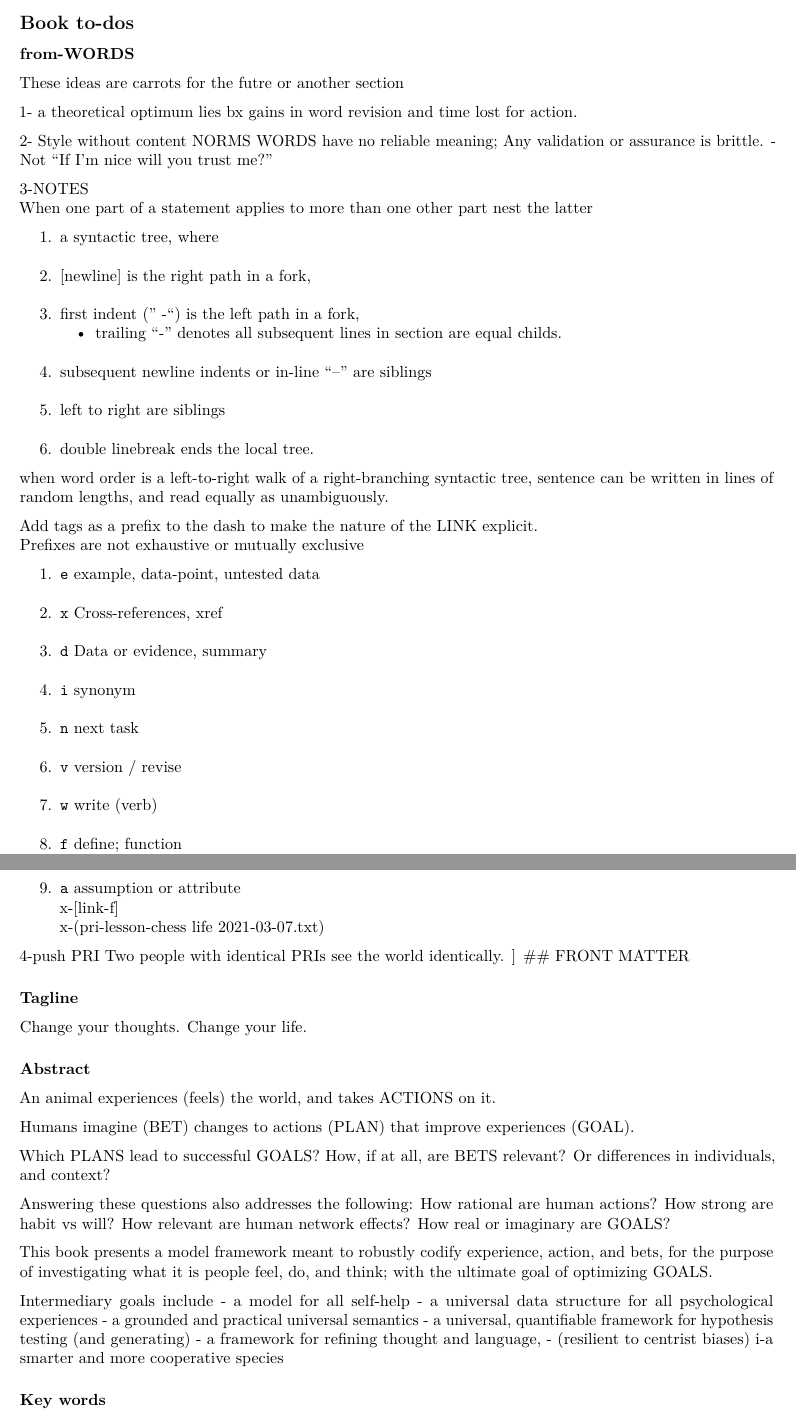
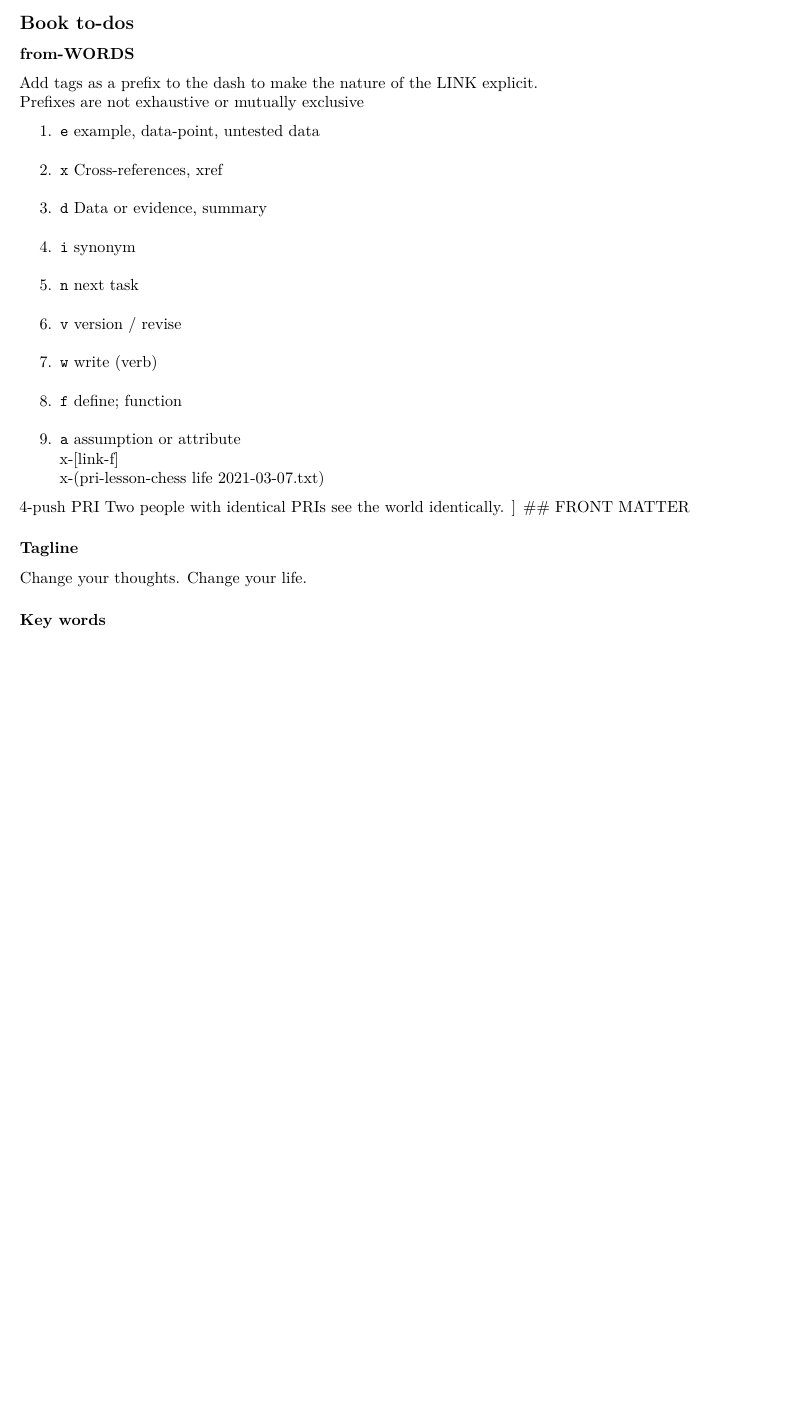
Before and after one commit to skilled-reflection/skilled-reflection.github.io, an R Markdown document (book/theory ch0-preface.Rmd): two parts of pages 1 and 2 of 3 before the commit and part of page 1 of 3 after it, the two joined at a grey line, cut so that both start at the same text, the shorter picture padded with empty space. Rendered offline with R 4.5, knitr and Pandoc, then LaTeX, with nearby package versions.

Commit message:
removed abstract and 'todos'
### Abstract

An animal
experiences (feels) the world, and
takes ACTIONS on it.

Humans
imagine (BET)
changes to actions (PLAN) that
improve experiences (GOAL).

Which PLANS lead to successful GOALS?
How, if at all, are BETS relevant?
Or differences in individuals, and context?

Answering these questions
also addresses the following:
How rational are human actions?
How strong are habit vs will?
How relevant are human network effects?
How real or imaginary are GOALS?

This book presents a model framework
meant to robustly codify
experience, action, and bets,
for the purpose of investigating
what it is people feel, do, and think;
with the ultimate goal of
optimizing GOALS.

Intermediary goals include
- a model for all self-help
- a universal data structure for all psychological experiences
- a grounded and practical universal semantics
- a universal, quantifiable framework for hypothesis testing (and generating)
- a framework for refining thought and language,
  - (resilient to centrist biases)
  i-a smarter and more cooperative species

```diff
--- a/book/theory ch0-preface.Rmd
+++ b/book/theory ch0-preface.Rmd
@@ -9,41 +9,6 @@ version: 2.0.5
 
 ## Book to-dos
 ### from-WORDS
-These ideas are carrots
-for the futre or another section
-
-1-
-a theoretical optimum lies bx
-gains in word revision
-and time lost for action.
-
-2-
-Style without content
-NORMS WORDS
-have no reliable meaning;
-Any validation or assurance is brittle.
-- Not "If I'm nice will you trust me?"
-
-3-NOTES
-When one part of a statement
-applies to more than one other part
-nest the latter
-
-1. a syntactic tree, where
-2. [newline] is the right path in a fork,
-3. first indent (" -") is the left path in a fork,
-   - trailing "-" denotes all subsequent lines
-     in section are equal childs.
-4. subsequent newline indents or in-line "--" are siblings
-5. left to right are siblings
-6. double linebreak ends the local tree.
-
-when word order is a left-to-right walk of
-a right-branching syntactic tree,
-sentence can be written in lines of random lengths, and
-read equally as unambiguously.
-
-
 Add tags as a prefix to the dash
 to make the nature of the LINK  explicit.
 Prefixes are not exhaustive or mutually exclusive
@@ -68,46 +33,6 @@ Two people with identical PRIs see the world identically.
 ### Tagline
 Change your thoughts. Change your life.
 
-### Abstract
-
-An animal
-experiences (feels) the world, and
-takes ACTIONS on it.
-
-Humans
-imagine (BET)
-changes to actions (PLAN) that
-improve experiences (GOAL).
-
-Which PLANS lead to successful GOALS?
-How, if at all, are BETS relevant?
-Or differences in individuals, and context?
-
-Answering these questions
-also addresses the following:
-How rational are human actions?
-How strong are habit vs will?
-How relevant are human network effects?
-How real or imaginary are GOALS?
-
-This book presents a model framework
-meant to robustly codify
-experience, action, and bets,
-for the purpose of investigating
-what it is people feel, do, and think;
-with the ultimate goal of
-optimizing GOALS.
-
-Intermediary goals include
-- a model for all self-help
-- a universal data structure for all psychological experiences
-- a grounded and practical universal semantics
-- a universal, quantifiable framework for hypothesis testing (and generating)
-- a framework for refining thought and language,
-  - (resilient to centrist biases)
-  i-a smarter and more cooperative species
-
-
 ### Key words
 intellectual coaching,
 mind-training,
```
Also changed, not shown: book/theory ch0-preface.Rmd (13 more changed lines).
